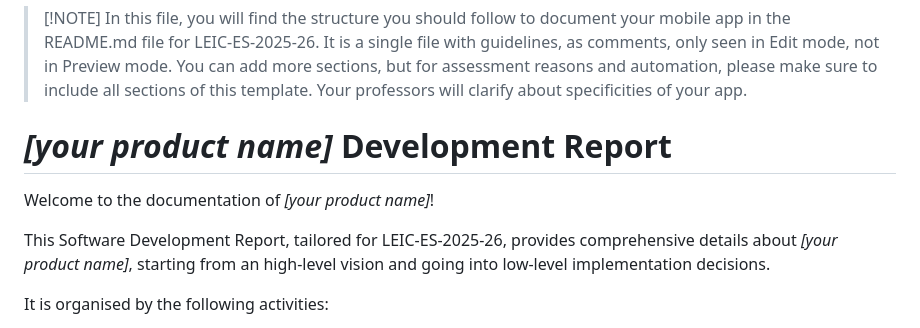
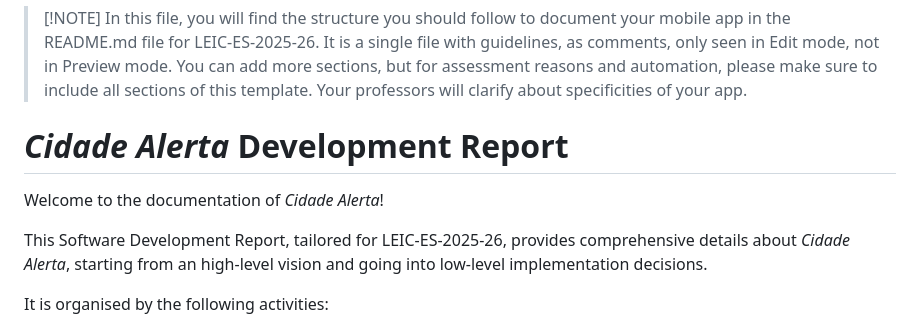
Before and after one commit to ruibrochado/Cidade-Alerta, a Markdown page: README.md, the part around the change. Drawn GitHub-style.

Commit message:
updated the default name from the template
Update product name in README.md to 'Cidade Alerta'.

```diff
--- a/README.md
+++ b/README.md
@@ -3,11 +3,11 @@
 
 > [!NOTE] In this file, you will find the structure you should follow to document your mobile app in the README.md file for LEIC-ES-2025-26. It is a single file with guidelines, as comments, only seen in Edit mode, not in Preview mode. You can add more sections, but for assessment reasons and automation, please make sure to include all sections of this template. Your professors will clarify about specificities of your app.
 
-# _[your product name]_ Development Report
+# _Cidade Alerta_ Development Report
 
-Welcome to the documentation of _[your product name]_!
+Welcome to the documentation of _Cidade Alerta_!
 
-This Software Development Report, tailored for LEIC-ES-2025-26, provides comprehensive details about _[your product name]_, starting from an high-level vision and going into low-level implementation decisions.
+This Software Development Report, tailored for LEIC-ES-2025-26, provides comprehensive details about _Cidade Alerta_, starting from an high-level vision and going into low-level implementation decisions.
 
 It is organised by the following activities:
 
```
